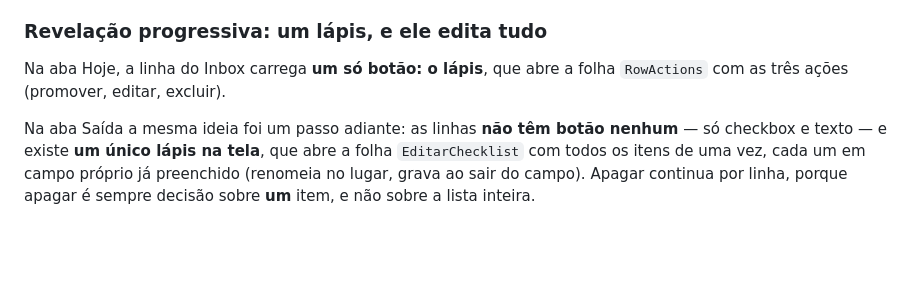
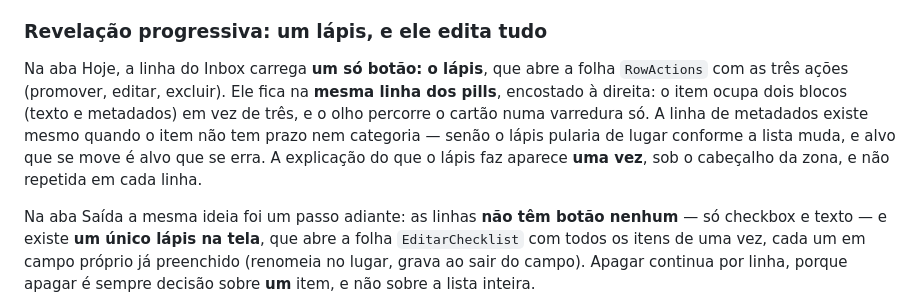
Before and after one commit to MateusCCI/MinhaRotina, a Markdown page: docs/DESIGN.md, the part around the change. Rendered like a GitHub page; blank space fills up the shorter version.

```diff
--- a/docs/DESIGN.md
+++ b/docs/DESIGN.md
@@ -146,7 +146,13 @@ Cinco abas viraram quatro. Isso é mudança de tela, não de banco:
 ### Revelação progressiva: um lápis, e ele edita tudo
 
 Na aba Hoje, a linha do Inbox carrega **um só botão: o lápis**, que abre a
-folha `RowActions` com as três ações (promover, editar, excluir).
+folha `RowActions` com as três ações (promover, editar, excluir). Ele fica na
+**mesma linha dos pills**, encostado à direita: o item ocupa dois blocos (texto
+e metadados) em vez de três, e o olho percorre o cartão numa varredura só. A
+linha de metadados existe mesmo quando o item não tem prazo nem categoria —
+senão o lápis pularia de lugar conforme a lista muda, e alvo que se move é
+alvo que se erra. A explicação do que o lápis faz aparece **uma vez**, sob o
+cabeçalho da zona, e não repetida em cada linha.
 
 Na aba Saída a mesma ideia foi um passo adiante: as linhas **não têm botão
 nenhum** — só checkbox e texto — e existe **um único lápis na tela**, que abre
```
Also changed, not shown: docs/HANDOFF.md (+12 -0 lines).
